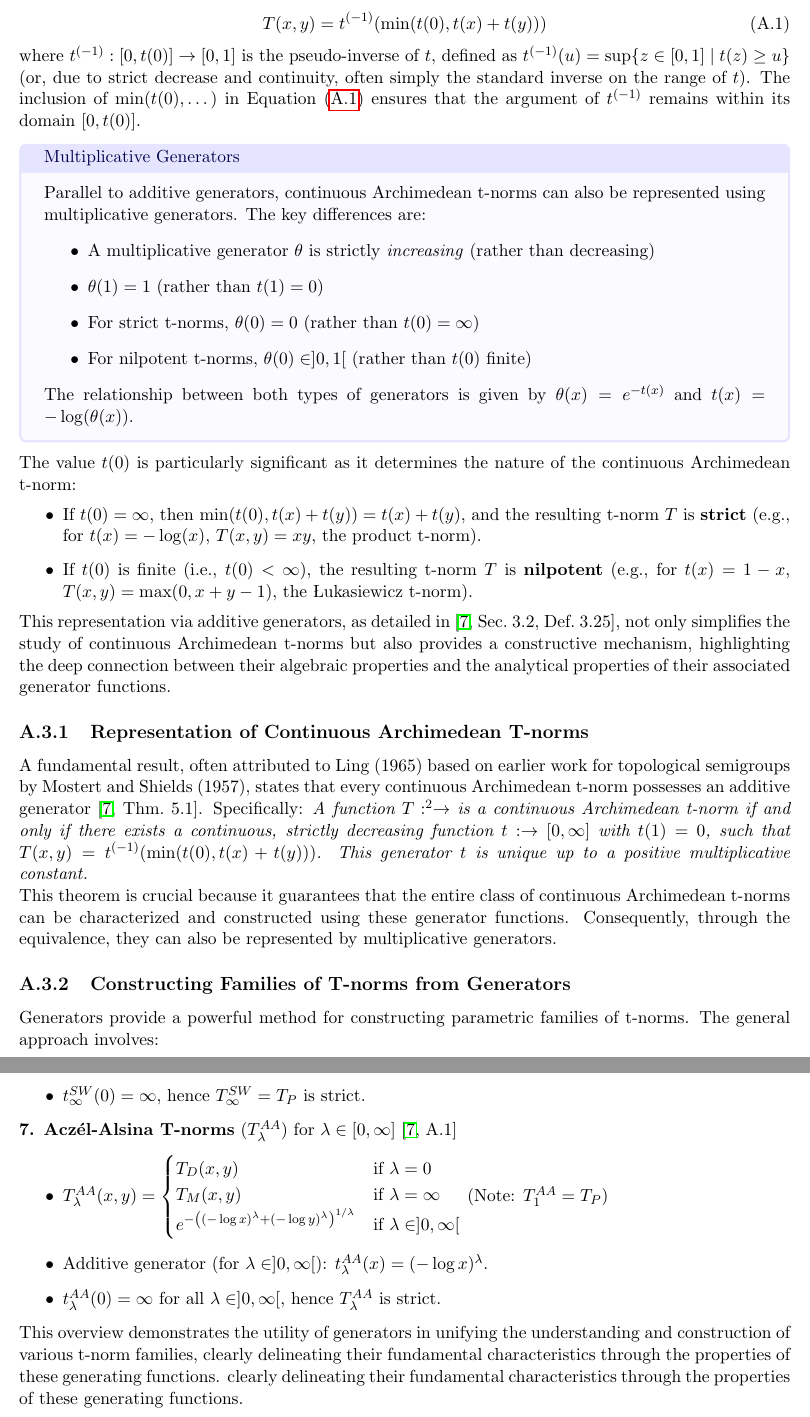
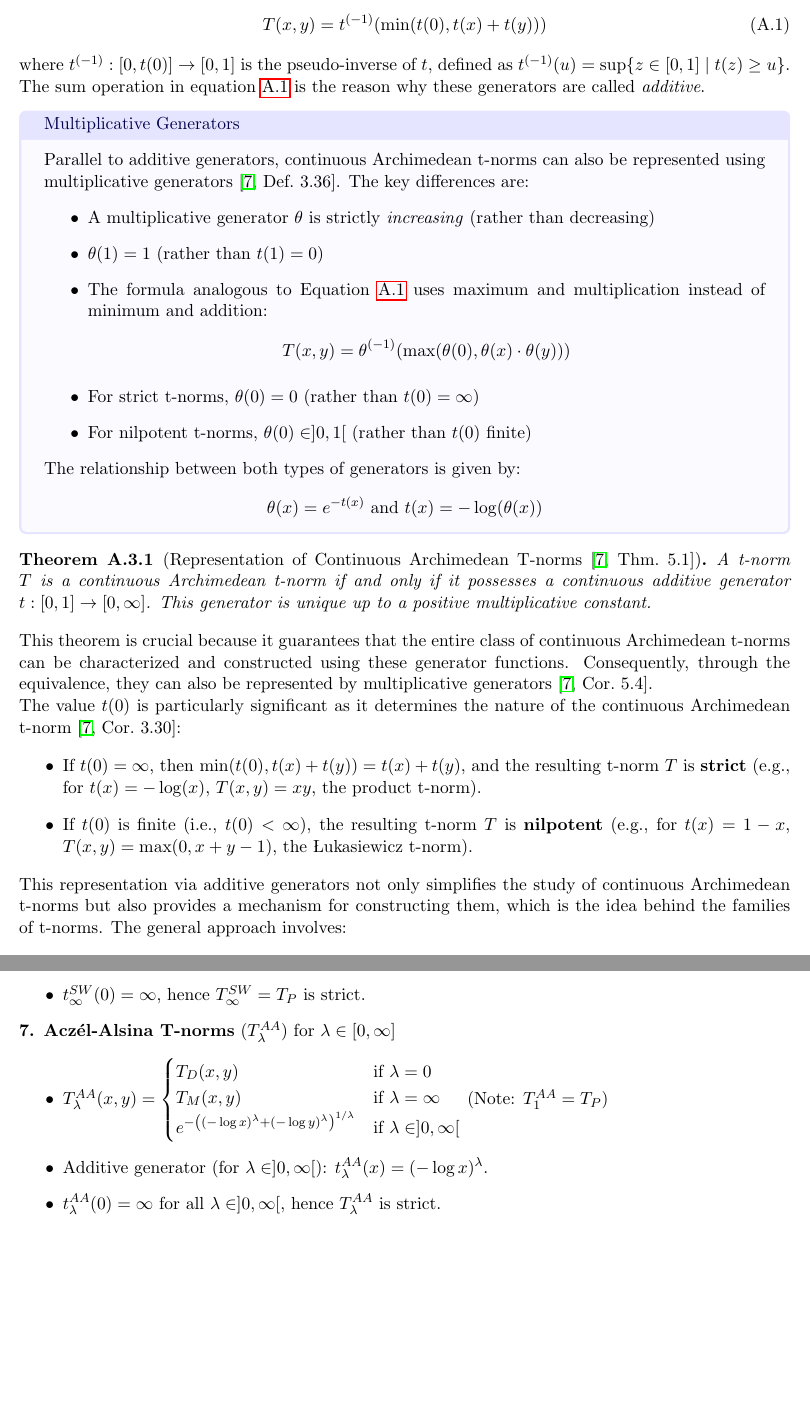
Before and after one commit to javiimo/TFG-Math-UV, a LaTeX thesis (main.tex, which reads appendix/app_semi-cont.tex): two parts of pages 32 and 34 of 35, joined at a grey line, cut so that both start at the same text, the shorter picture padded with empty space. Compiled offline with pdfLaTeX.

Commit message:
Finished generators section in appendix

```diff
--- a/appendix/app_semi-cont.tex
+++ b/appendix/app_semi-cont.tex
@@ -133,37 +133,35 @@ The t-norm $T$ is then constructed from its additive generator $t$ using the for
 \begin{equation} \label{eq:additive_generator_t_norm}
     T(x,y) = t^{(-1)}( \min(t(0), t(x) + t(y)) )
 \end{equation}
-where $t^{(-1)}: [0, t(0)] \to [0,1]$ is the pseudo-inverse of $t$, defined as $t^{(-1)}(u) = \sup \{z \in [0,1] \mid t(z) \ge u \}$ (or, due to strict decrease and continuity, often simply the standard inverse on the range of $t$). The inclusion of $\min(t(0), \dots)$ in Equation~\eqref{eq:additive_generator_t_norm} ensures that the argument of $t^{(-1)}$ remains within its domain $[0, t(0)]$.
+where $t^{(-1)}: [0, t(0)] \to [0,1]$ is the pseudo-inverse of $t$, defined as $t^{(-1)}(u) = \sup \{z \in [0,1] \mid t(z) \ge u \}$. The sum operation in equation \ref{eq:additive_generator_t_norm} is the reason why these generators are called \emph{additive}.
 
 \begin{notation}{Multiplicative Generators}
-    Parallel to additive generators, continuous Archimedean t-norms can also be represented using multiplicative generators. The key differences are:
+    Parallel to additive generators, continuous Archimedean t-norms can also be represented using multiplicative generators \cite[Def.~3.36]{Klement2000}. The key differences are:
     \begin{itemize}
         \item A multiplicative generator $\theta$ is strictly \emph{increasing} (rather than decreasing)
         \item $\theta(1)=1$ (rather than $t(1)=0$)
+        \item The formula analogous to Equation \ref{eq:additive_generator_t_norm} uses maximum and multiplication instead of minimum and addition:
+        \[T(x,y) = \theta^{(-1)}(\max(\theta(0), \theta(x) \cdot \theta(y)))\]
         \item For strict t-norms, $\theta(0)=0$ (rather than $t(0)=\infty$)
         \item For nilpotent t-norms, $\theta(0) \in ]0,1[$ (rather than $t(0)$ finite)
     \end{itemize}
-    The relationship between both types of generators is given by $\theta(x) = e^{-t(x)}$ and $t(x) = -\log(\theta(x))$.
+    The relationship between both types of generators is given by: \[\theta(x) = e^{-t(x)}\text{ and }t(x) = -\log(\theta(x))\]
     \end{notation}
 
-The value $t(0)$ is particularly significant as it determines the nature of the continuous Archimedean t-norm:
+    \begin{theorem}[Representation of Continuous Archimedean T-norms {\cite[Thm.~5.1]{Klement2000}}]
+        A t-norm $T$ is a continuous Archimedean t-norm if and only if it possesses a continuous additive generator $t: [0,1] \to [0,\infty]$. This generator is unique up to a positive multiplicative constant.
+      \end{theorem}
+
+    This theorem is crucial because it guarantees that the entire class of continuous Archimedean t-norms can be characterized and constructed using these generator functions. Consequently, through the equivalence, they can also be represented by multiplicative generators \cite[Cor.~5.4]{Klement2000}.
+
+The value $t(0)$ is particularly significant as it determines the nature of the continuous Archimedean t-norm \cite[Cor.~3.30]{Klement2000}:
 \begin{itemize}
     \item If $t(0) = \infty$, then $\min(t(0), t(x) + t(y)) = t(x) + t(y)$, and the resulting t-norm $T$ is \textbf{strict} (e.g., for $t(x) = -\log(x)$, $T(x,y) = xy$, the product t-norm).
     \item If $t(0)$ is finite (i.e., $t(0) < \infty$), the resulting t-norm $T$ is \textbf{nilpotent} (e.g., for $t(x) = 1-x$, $T(x,y) = \max(0, x+y-1)$, the Łukasiewicz t-norm).
 \end{itemize}
-This representation via additive generators, as detailed in \cite[Sec.~3.2, Def.~3.25]{Klement2000}, not only simplifies the study of continuous Archimedean t-norms but also provides a constructive mechanism, highlighting the deep connection between their algebraic properties and the analytical properties of their associated generator functions.
-
-
-\subsection{Representation of Continuous Archimedean T-norms}
-A fundamental result, often attributed to Ling (1965) based on earlier work for topological semigroups by Mostert and Shields (1957), states that every continuous Archimedean t-norm possesses an additive generator \cite[Thm.~5.1]{Klement2000}. Specifically:
-\textit{A function $T:^2 \to$ is a continuous Archimedean t-norm if and only if there exists a continuous, strictly decreasing function $t: \to [0, \infty]$ with $t(1)=0$, such that $T(x,y) = t^{(-1)}(\min(t(0), t(x)+t(y)))$. This generator $t$ is unique up to a positive multiplicative constant.}
-
-This theorem is crucial because it guarantees that the entire class of continuous Archimedean t-norms can be characterized and constructed using these generator functions. Consequently, through the equivalence, they can also be represented by multiplicative generators.
-
-\subsection{Constructing Families of T-norms from Generators}
-Generators provide a powerful method for constructing parametric families of t-norms. The general approach involves:
+This representation via additive generators not only simplifies the study of continuous Archimedean t-norms but also provides a mechanism for constructing them, which is the idea behind the families of t-norms. The general approach involves:
 \begin{enumerate}
-    \item Starting with a known (prototypical) generator function. For example:
+    \item Starting with a known generator function. For example:
     \begin{itemize}
         \item $t_L(x) = 1-x$, the additive generator for the Łukasiewicz t-norm ($T_L$).
         \item $t_P(x) = -\log x$, the additive generator for the Product t-norm ($T_P$).
@@ -225,12 +224,11 @@ Below are some prominent families of continuous Archimedean t-norms, along with
     \item $t_\infty^{SW}(0) = \infty$, hence $T_\infty^{SW} = T_P$ is strict.
 \end{itemize}
 
-\textbf{7. Aczél-Alsina T-norms} ($T_\lambda^{AA}$) for $\lambda \in [0, \infty]$ \cite[A.1]{Klement2000}
+\textbf{7. Aczél-Alsina T-norms} ($T_\lambda^{AA}$) for $\lambda \in [0, \infty]$
 \begin{itemize}
     \item $T_\lambda^{AA}(x,y) = \begin{cases} T_D(x,y) & \text{if } \lambda = 0 \\ T_M(x,y) & \text{if } \lambda = \infty \\ e^{-\left((-\log x)^\lambda + (-\log y)^\lambda\right)^{1/\lambda}} & \text{if } \lambda \in ]0, \infty[ \end{cases}$
     (Note: $T_1^{AA} = T_P$)
     \item Additive generator (for $\lambda \in ]0, \infty[$): $t_\lambda^{AA}(x) = (-\log x)^\lambda$.
     \item $t_\lambda^{AA}(0) = \infty$ for all $\lambda \in ]0, \infty[$, hence $T_\lambda^{AA}$ is strict.
 \end{itemize}
-
-This overview demonstrates the utility of generators in unifying the understanding and construction of various t-norm families, clearly delineating their fundamental characteristics through the properties of these generating functions. clearly delineating their fundamental characteristics through the properties of these generating functions.
+\end{example}
```
Also changed, not shown: appendix/app_semi-cont.tex (27 more changed lines).
